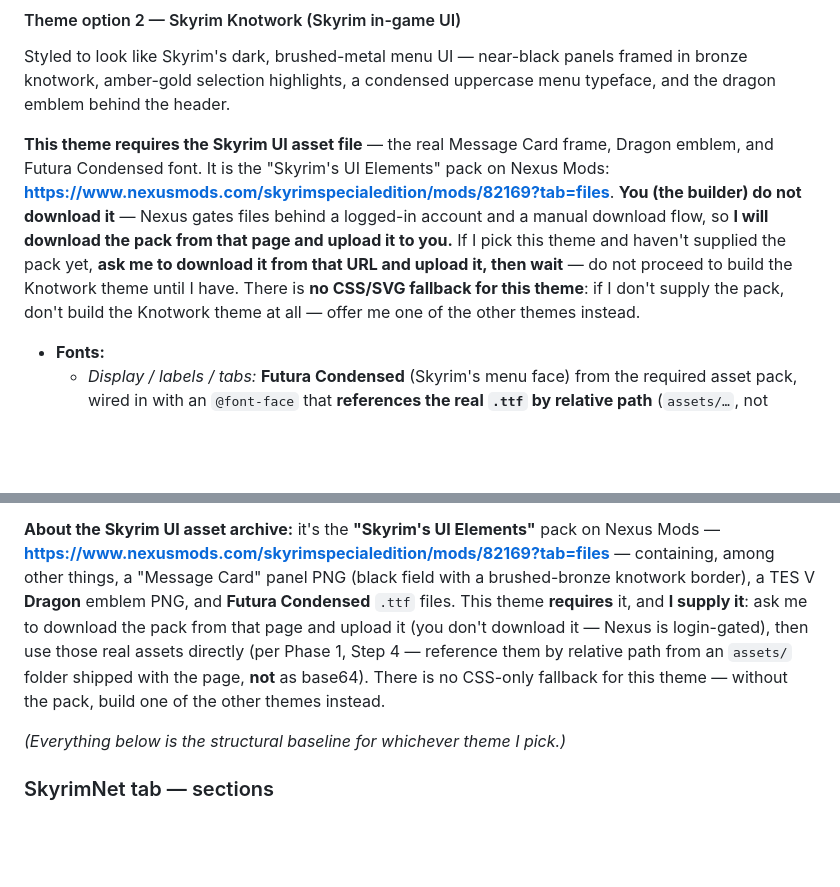
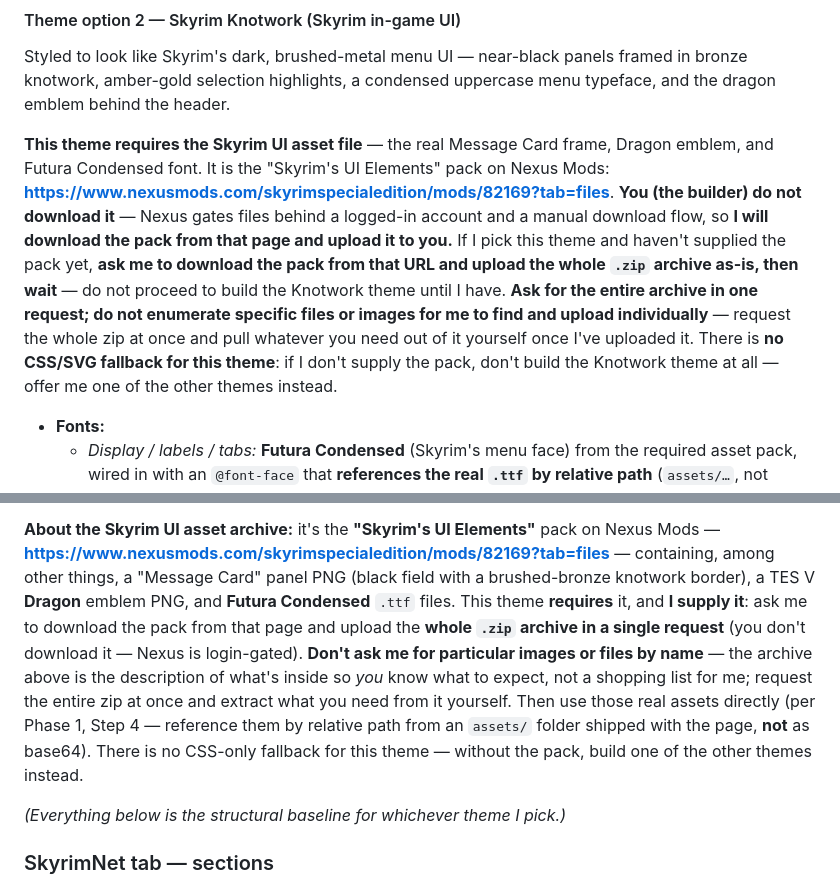
Before and after one commit to Fauxvale/fauxvale.github.io, a Markdown page: build-skyrimnet-save-explorer-prompt.md, 2 parts joined by grey strips. Rendered like a GitHub page; blank space fills up the shorter version.

Commit message:
Ask for whole Skyrim UI zip instead of individual assets
Reword the Skyrim Knotwork theme section of the build prompt so the
builder requests the entire Skyrim UI Elements .zip archive in a single
upload, rather than enumerating specific images/fonts for the user to
locate and upload piecemeal. The pack contents list is kept as builder
reference (what to expect inside), not as a shopping list for the user.

Co-Authored-By: Claude Opus 4.8 <noreply@anthropic.com>

```diff
--- a/build-skyrimnet-save-explorer-prompt.md
+++ b/build-skyrimnet-save-explorer-prompt.md
@@ -354,9 +354,11 @@ Condensed font. It is the "Skyrim's UI Elements" pack on Nexus Mods:
 **https://www.nexusmods.com/skyrimspecialedition/mods/82169?tab=files**. **You (the builder) do not download
 it** — Nexus gates files behind a logged-in account and a manual download flow, so **I will download the pack
 from that page and upload it to you.** If I pick this theme and haven't supplied the pack yet, **ask me to
-download it from that URL and upload it, then wait** — do not proceed to build the Knotwork theme until I
-have. There is **no CSS/SVG fallback for this theme**: if I don't supply the pack, don't build the Knotwork
-theme at all — offer me one of the other themes instead.
+download the pack from that URL and upload the whole `.zip` archive as-is, then wait** — do not proceed to
+build the Knotwork theme until I have. **Ask for the entire archive in one request; do not enumerate specific
+files or images for me to find and upload individually** — request the whole zip at once and pull whatever you
+need out of it yourself once I've uploaded it. There is **no CSS/SVG fallback for this theme**: if I don't
+supply the pack, don't build the Knotwork theme at all — offer me one of the other themes instead.
 
 - **Fonts:**
   - *Display / labels / tabs:* **Futura Condensed** (Skyrim's menu face) from the required asset pack,
@@ -394,11 +396,13 @@ theme at all — offer me one of the other themes instead.
 **About the Skyrim UI asset archive:** it's the **"Skyrim's UI Elements"** pack on Nexus Mods —
 **https://www.nexusmods.com/skyrimspecialedition/mods/82169?tab=files** — containing, among other things, a
 "Message Card" panel PNG (black field with a brushed-bronze knotwork border), a TES V **Dragon** emblem PNG,
-and **Futura Condensed** `.ttf` files. This theme **requires** it, and **I supply it**: ask me to download the pack from that page
-and upload it (you don't download it — Nexus is login-gated), then use those real assets directly (per
-Phase 1, Step 4 — reference them by relative path from an `assets/` folder shipped with the page, **not** as
-base64). There is no CSS-only fallback for this theme — without the pack, build one of the other themes
-instead.
+and **Futura Condensed** `.ttf` files. This theme **requires** it, and **I supply it**: ask me to download the
+pack from that page and upload the **whole `.zip` archive in a single request** (you don't download it — Nexus
+is login-gated). **Don't ask me for particular images or files by name** — the archive above is the description
+of what's inside so *you* know what to expect, not a shopping list for me; request the entire zip at once and
+extract what you need from it yourself. Then use those real assets directly (per Phase 1, Step 4 — reference
+them by relative path from an `assets/` folder shipped with the page, **not** as base64). There is no CSS-only
+fallback for this theme — without the pack, build one of the other themes instead.
 
 *(Everything below is the structural baseline for whichever theme I pick.)*
 
```
